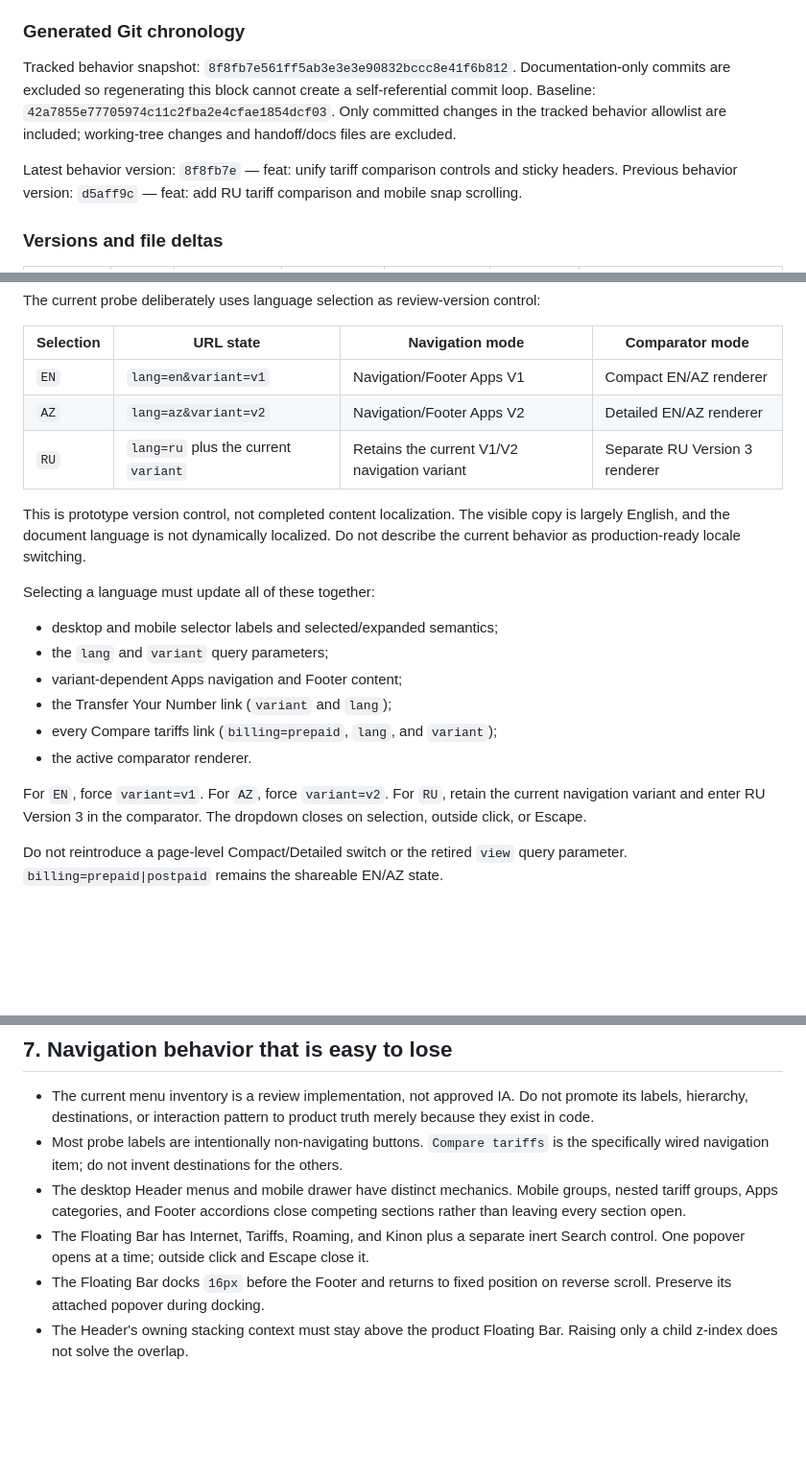
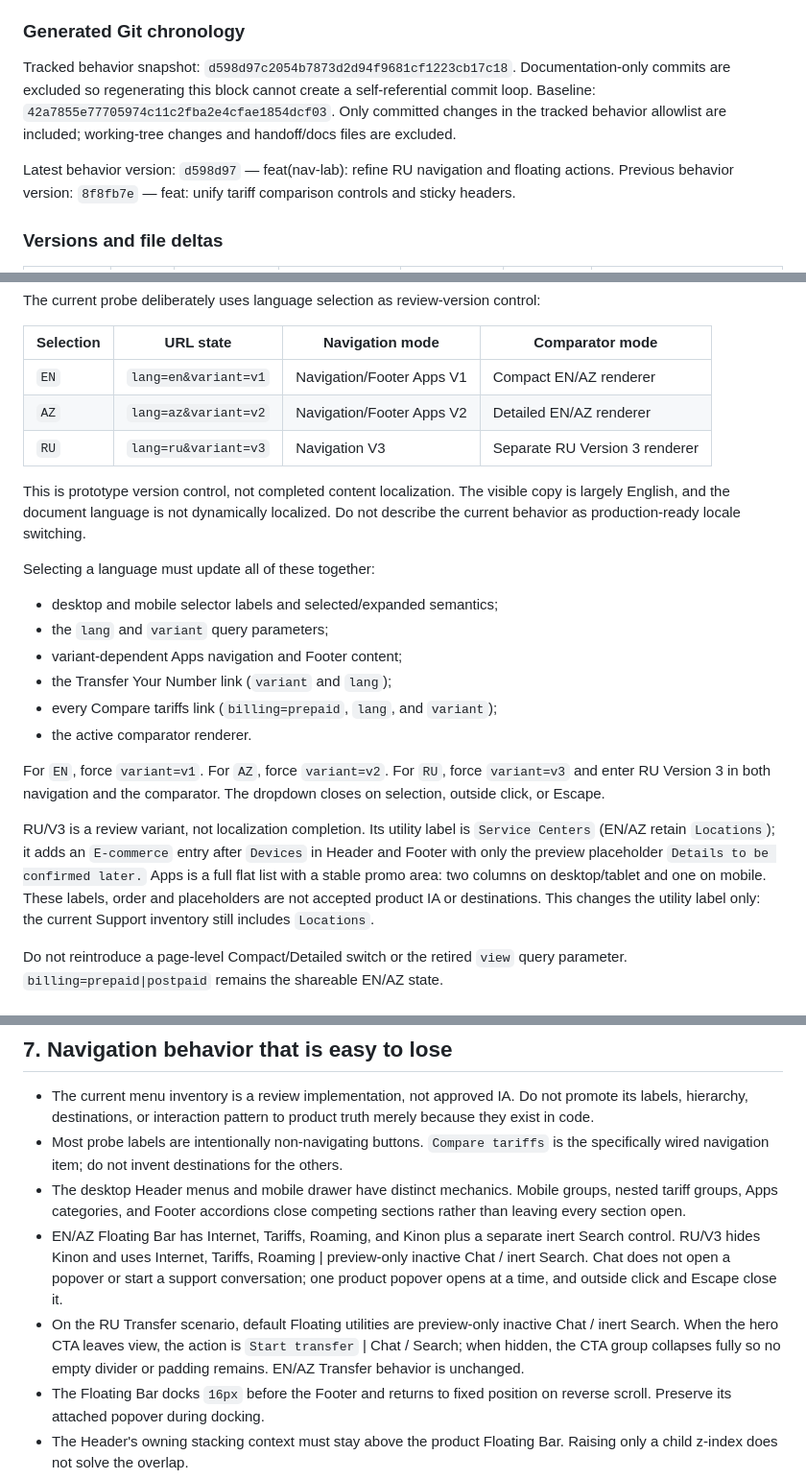
Before and after one commit to simonsaid13/azercell-website-prototype, a Markdown page: INTEGRATION_HANDOFF.md, 3 parts joined by grey strips. Shown at 96% size. Drawn GitHub-style; blank space fills up the shorter version.

Commit message:
docs: update integration handoff for RU navigation

```diff
--- a/INTEGRATION_HANDOFF.md
+++ b/INTEGRATION_HANDOFF.md
@@ -76,11 +77,11 @@ and the versioned pre-push hook attempts the sync automatically.
 <!-- INTEGRATION_HISTORY:START -->
 ### Generated Git chronology
 
-Tracked behavior snapshot: `8f8fb7e561ff5ab3e3e3e90832bccc8e41f6b812`. Documentation-only commits are excluded so regenerating this block cannot create a self-referential commit loop.
+Tracked behavior snapshot: `d598d97c2054b7873d2d94f9681cf1223cb17c18`. Documentation-only commits are excluded so regenerating this block cannot create a self-referential commit loop.
 Baseline: `42a7855e77705974c11c2fba2e4cfae1854dcf03`. Only committed changes in the tracked behavior allowlist are included; working-tree changes and handoff/docs files are excluded.
 
-Latest behavior version: `8f8fb7e` — feat: unify tariff comparison controls and sticky headers.
-Previous behavior version: `d5aff9c` — feat: add RU tariff comparison and mobile snap scrolling.
+Latest behavior version: `d598d97` — feat(nav-lab): refine RU navigation and floating actions.
+Previous behavior version: `8f8fb7e` — feat: unify tariff comparison controls and sticky headers.
 
 ### Versions and file deltas
 
@@ -148,7 +150,7 @@ control:
 | --- | --- | --- | --- |
 | `EN` | `lang=en&variant=v1` | Navigation/Footer Apps V1 | Compact EN/AZ renderer |
 | `AZ` | `lang=az&variant=v2` | Navigation/Footer Apps V2 | Detailed EN/AZ renderer |
-| `RU` | `lang=ru` plus the current `variant` | Retains the current V1/V2 navigation variant | Separate RU Version 3 renderer |
+| `RU` | `lang=ru&variant=v3` | Navigation V3 | Separate RU Version 3 renderer |
 
 This is prototype version control, not completed content localization. The
 visible copy is largely English, and the document language is not dynamically
@@ -164,9 +166,17 @@ Selecting a language must update all of these together:
 - every Compare tariffs link (`billing=prepaid`, `lang`, and `variant`);
 - the active comparator renderer.
 
-For `EN`, force `variant=v1`. For `AZ`, force `variant=v2`. For `RU`, retain
-the current navigation variant and enter RU Version 3 in the comparator. The
+For `EN`, force `variant=v1`. For `AZ`, force `variant=v2`. For `RU`, force
+`variant=v3` and enter RU Version 3 in both navigation and the comparator. The
 dropdown closes on selection, outside click, or Escape.
+
+RU/V3 is a review variant, not localization completion. Its utility label is
+`Service Centers` (EN/AZ retain `Locations`); it adds an `E-commerce` entry
+after `Devices` in Header and Footer with only the preview placeholder `Details
+to be confirmed later.` Apps is a full flat list with a stable promo area: two
+columns on desktop/tablet and one on mobile. These labels, order and
+placeholders are not accepted product IA or destinations. This changes the
+utility label only: the current Support inventory still includes `Locations`.
 
 Do not reintroduce a page-level Compact/Detailed switch or the retired `view`
 query parameter. `billing=prepaid|postpaid` remains the shareable EN/AZ state.
@@ -217,9 +227,15 @@ add, and remove, then clamp it if content shrinks.
 - The desktop Header menus and mobile drawer have distinct mechanics. Mobile
   groups, nested tariff groups, Apps categories, and Footer accordions close
   competing sections rather than leaving every section open.
-- The Floating Bar has Internet, Tariffs, Roaming, and Kinon plus a separate
-  inert Search control. One popover opens at a time; outside click and Escape
-  close it.
+- EN/AZ Floating Bar has Internet, Tariffs, Roaming, and Kinon plus a separate
+  inert Search control. RU/V3 hides Kinon and uses Internet, Tariffs, Roaming |
+  preview-only inactive Chat / inert Search. Chat does not open a popover or
+  start a support conversation; one product popover opens at a time, and
+  outside click and Escape close it.
+- On the RU Transfer scenario, default Floating utilities are preview-only
+  inactive Chat / inert Search. When the hero CTA leaves view, the action is
+  `Start transfer` | Chat / Search; when hidden, the CTA group collapses fully
+  so no empty divider or padding remains. EN/AZ Transfer behavior is unchanged.
 - The Floating Bar docks `16px` before the Footer and returns to fixed position
   on reverse scroll. Preserve its attached popover during docking.
 - The Header's owning stacking context must stay above the product Floating
```
Also changed, not shown: other parts of INTEGRATION_HANDOFF.md (+7 -2 lines).
